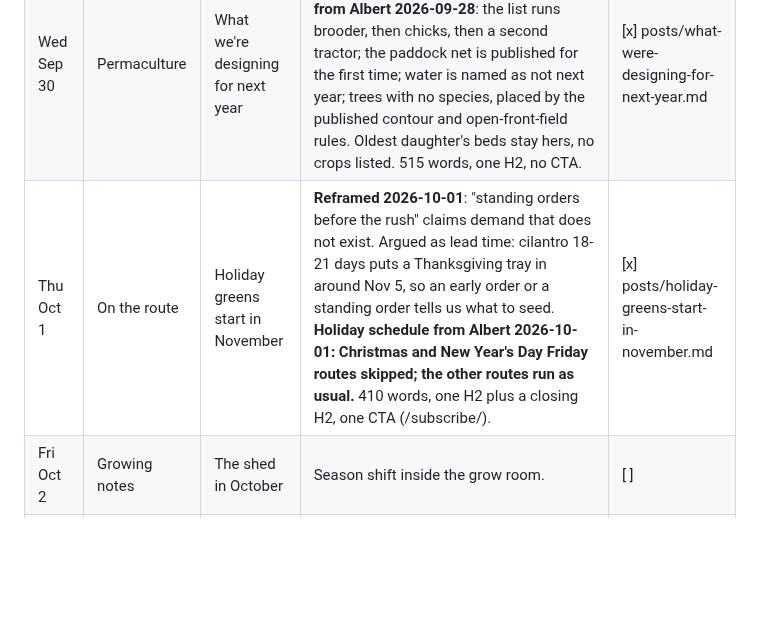
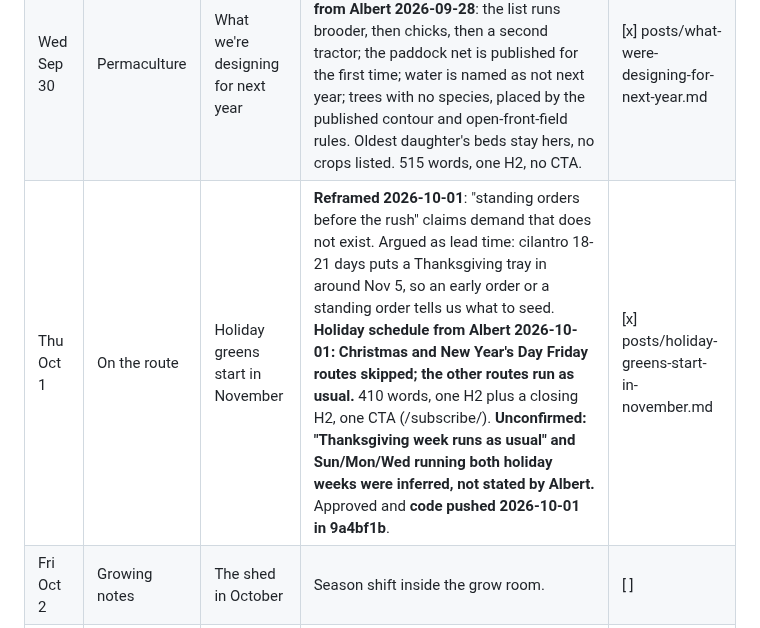
Before and after one commit to Volkman-Farm/volkman-farm.github.io, a Markdown page: CONTENT-PLAN.md, the part around the change. Rendered like a GitHub page; blank space fills up the shorter version.

Commit message:
docs(blog): mark the Oct 1 calendar row published at 9a4bf1b

```diff
--- a/CONTENT-PLAN.md
+++ b/CONTENT-PLAN.md
@@ -407,7 +407,7 @@ file back into `posts/`.
 | Mon Sep 28 | In the kitchen | The tailgate board | Board sitting outdoors in September heat. Sturdy varieties only (pea, broccoli, kale), tuck the greens into food, and a bowl of greens set in ice beside the board. **No heat-rule rerun; this is the fourth kitchen post that could have made it, and it's the cold case instead.** Washing at home the night before, dried, as the customer's step. 400 words. | [x] posts/the-tailgate-board.md |
 | Tue Sep 29 | Homestead journal | 12 weeks in: taking stock | **Retitled 2026-09-25, Albert's call**: Jul 7 to Sep 29 is 84 days, not 90, and there have been 84 posts, one a day. **Wins picked by Albert 2026-09-25**: spent trays to the chickens, the front-field cover crop, the paddock rebuild. **Redo picked by Albert: the shed A/C**, so the single-hose story is partly spent here (mechanism, plenum, foam board panel, the lesson that the unit needed outside air from day 1). No unit model, dates, temperatures, or crop loss, none of which were given. **Sales left out entirely, Albert's call**: no buyer count, no demand language. Opens on the Jul 7 promise to report deaths and the Aug 29-30 loss as the kept version of it; no family grief reused. Names the Aug 25 species inventory as still owed. Closes on a job: count the hoses. 800 words, one H2, no CTA. Approved by Albert 2026-09-25 as drafted. **Code pushed 2026-09-25 in c731e9b; the page stays hidden by the future-date guard until the first push on or after Sep 29.** | [x] posts/12-weeks-in-taking-stock.md |
 | Wed Sep 30 | Permaculture | What we're designing for next year | Forward look. Water, trees, maybe animals. Plans framed as plans. **Facts from Albert 2026-09-28**: the list runs brooder, then chicks, then a second tractor; the paddock net is published for the first time; water is named as not next year; trees with no species, placed by the published contour and open-front-field rules. Oldest daughter's beds stay hers, no crops listed. 515 words, one H2, no CTA. | [x] posts/what-were-designing-for-next-year.md |
-| Thu Oct 1 | On the route | Holiday greens start in November | **Reframed 2026-10-01**: "standing orders before the rush" claims demand that does not exist. Argued as lead time: cilantro 18-21 days puts a Thanksgiving tray in around Nov 5, so an early order or a standing order tells us what to seed. **Holiday schedule from Albert 2026-10-01: Christmas and New Year's Day Friday routes skipped; the other routes run as usual.** 410 words, one H2 plus a closing H2, one CTA (/subscribe/). | [x] posts/holiday-greens-start-in-november.md |
+| Thu Oct 1 | On the route | Holiday greens start in November | **Reframed 2026-10-01**: "standing orders before the rush" claims demand that does not exist. Argued as lead time: cilantro 18-21 days puts a Thanksgiving tray in around Nov 5, so an early order or a standing order tells us what to seed. **Holiday schedule from Albert 2026-10-01: Christmas and New Year's Day Friday routes skipped; the other routes run as usual.** 410 words, one H2 plus a closing H2, one CTA (/subscribe/). **Unconfirmed: "Thanksgiving week runs as usual" and Sun/Mon/Wed running both holiday weeks were inferred, not stated by Albert.** Approved and **code pushed 2026-10-01 in 9a4bf1b**. | [x] posts/holiday-greens-start-in-november.md |
 | Fri Oct 2 | Growing notes | The shed in October | Season shift inside the grow room. | [ ] |
 | Sat Oct 3 | Reader questions | What should we write about next? | Ask readers. Collect topics for the next quarter's plan. | [ ] |
 
```
